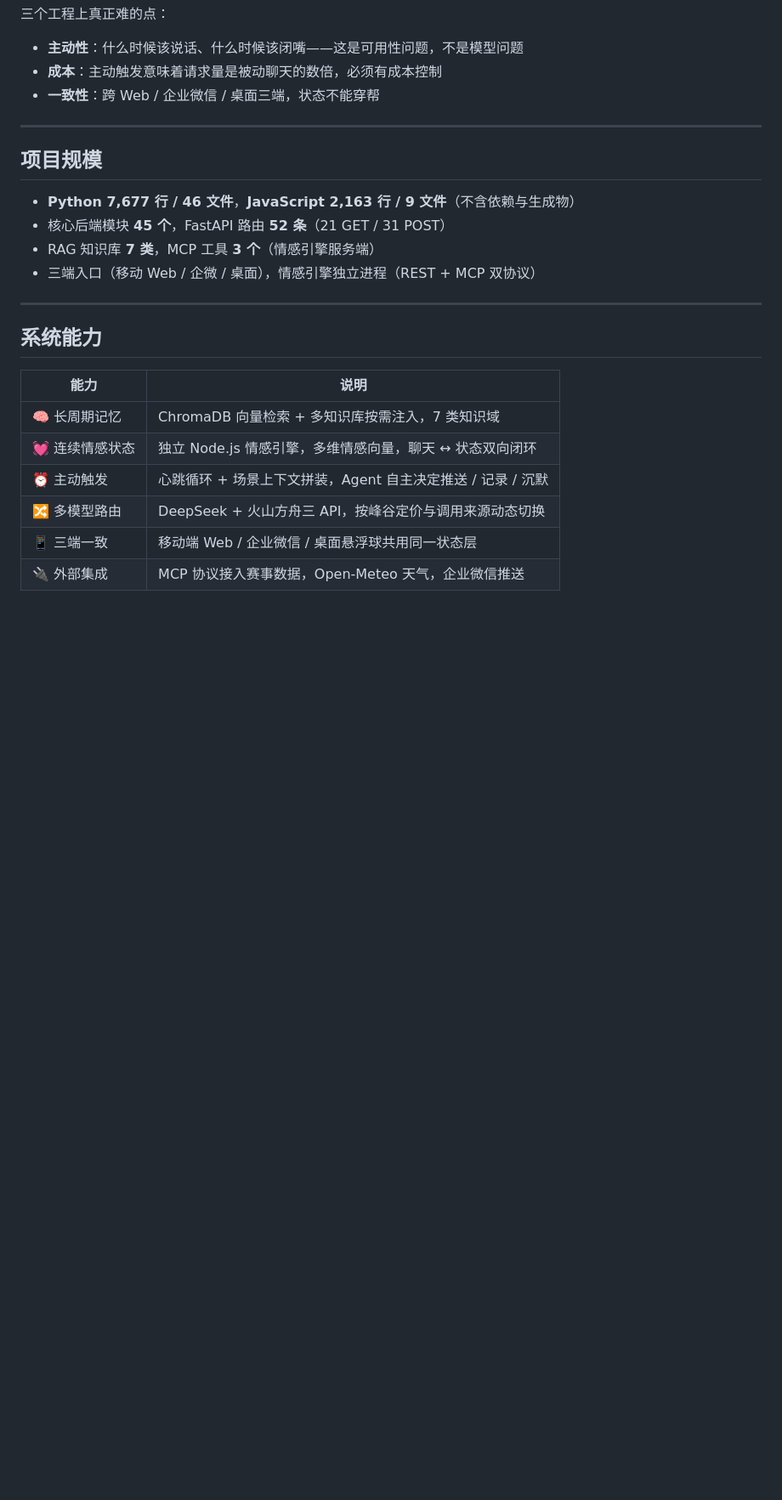
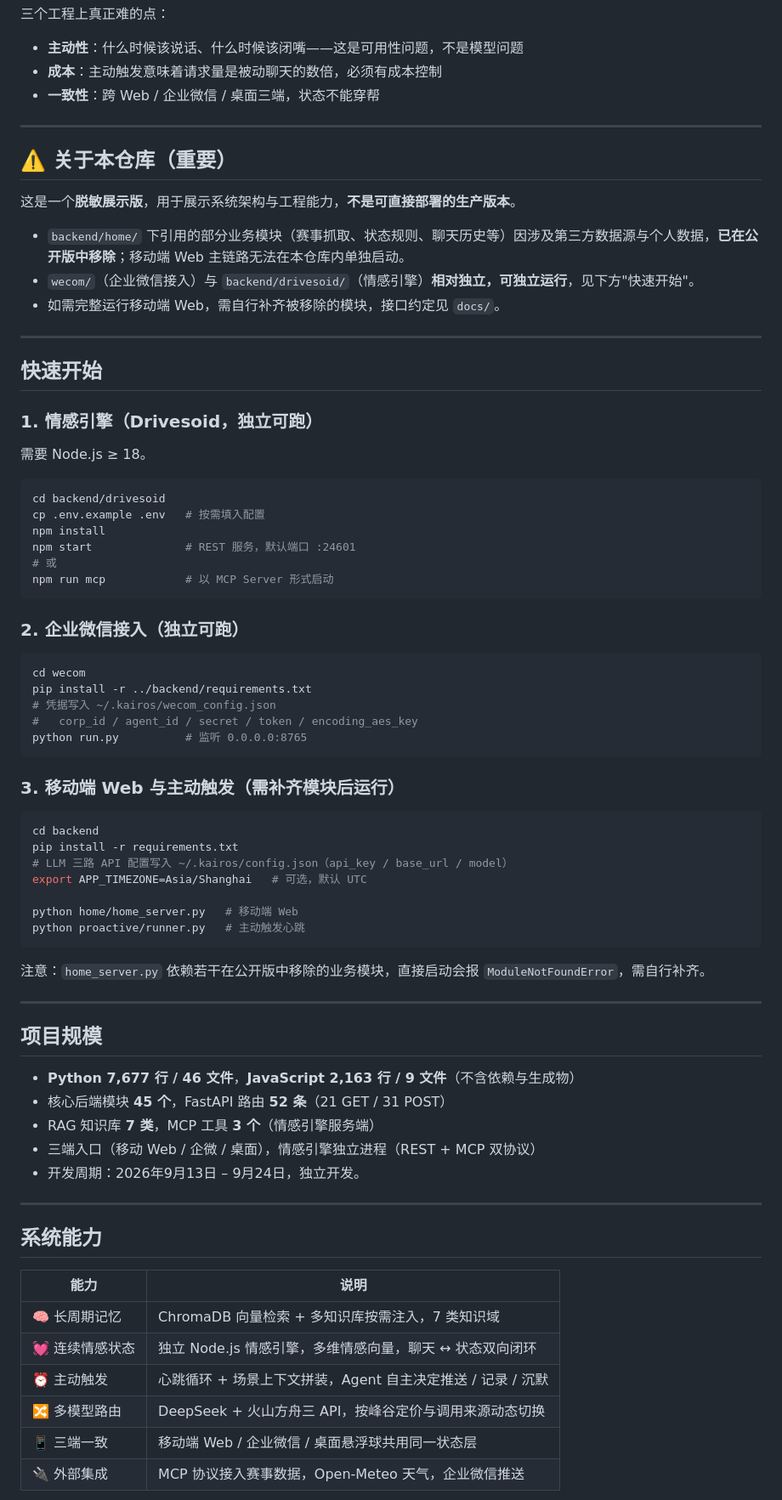
Before and after one commit to olise366oi/kairos-agent, a Markdown page: README.md, the part around one of its changes. Shown at 85% size. GitHub-like rendering; blank space fills up the shorter version.

Commit message:
docs: 重构 README 结构与技术亮点，补充实测数据 - 新增「关于本仓库」与「快速开始」，明确脱敏版可运行边界 - 删除重复的旧「快速开始」节 - 四个技术亮点各补充实测数据（沉默率 / 闲时路由占比 / 状态快照数 / 消息数） - 项目规模补充开发周期

````diff
--- a/README.md
+++ b/README.md
@@ -23,12 +23,64 @@ Kairos 做的是**主动式**：它维护一套连续的情感状态和角色状
 
 ---
 
+## ⚠️ 关于本仓库（重要）
+
+这是一个**脱敏展示版**，用于展示系统架构与工程能力，**不是可直接部署的生产版本**。
+
+- `backend/home/` 下引用的部分业务模块（赛事抓取、状态规则、聊天历史等）因涉及第三方数据源与个人数据，**已在公开版中移除**；移动端 Web 主链路无法在本仓库内单独启动。
+- `wecom/`（企业微信接入）与 `backend/drivesoid/`（情感引擎）**相对独立，可独立运行**，见下方"快速开始"。
+- 如需完整运行移动端 Web，需自行补齐被移除的模块，接口约定见 `docs/`。
+
+---
+
+## 快速开始
+
+### 1. 情感引擎（Drivesoid，独立可跑）
+
+需要 Node.js ≥ 18。
+
+```bash
+cd backend/drivesoid
+cp .env.example .env   # 按需填入配置
+npm install
+npm start              # REST 服务，默认端口 :24601
+# 或
+npm run mcp            # 以 MCP Server 形式启动
+```
+
+### 2. 企业微信接入（独立可跑）
+
+```bash
+cd wecom
+pip install -r ../backend/requirements.txt
+# 凭据写入 ~/.kairos/wecom_config.json
+#   corp_id / agent_id / secret / token / encoding_aes_key
+python run.py          # 监听 0.0.0.0:8765
+```
+
+### 3. 移动端 Web 与主动触发（需补齐模块后运行）
+
+```bash
+cd backend
+pip install -r requirements.txt
+# LLM 三路 API 配置写入 ~/.kairos/config.json（api_key / base_url / model）
+export APP_TIMEZONE=Asia/Shanghai   # 可选，默认 UTC
+
+python home/home_server.py   # 移动端 Web
+python proactive/runner.py   # 主动触发心跳
+```
+
+注意：`home_server.py` 依赖若干在公开版中移除的业务模块，直接启动会报 `ModuleNotFoundError`，需自行补齐。
+
+---
+
 ## 项目规模
 
 - **Python 7,677 行 / 46 文件**，**JavaScript 2,163 行 / 9 文件**（不含依赖与生成物）
 - 核心后端模块 **45 个**，FastAPI 路由 **52 条**（21 GET / 31 POST）
 - RAG 知识库 **7 类**，MCP 工具 **3 个**（情感引擎服务端）
 - 三端入口（移动 Web / 企微 / 桌面），情感引擎独立进程（REST + MCP 双协议）
+- 开发周期：2026年9月13日 – 9月24日，独立开发。
 
 ---
 
````
Also changed, not shown: other parts of README.md (+8 -24 lines).
